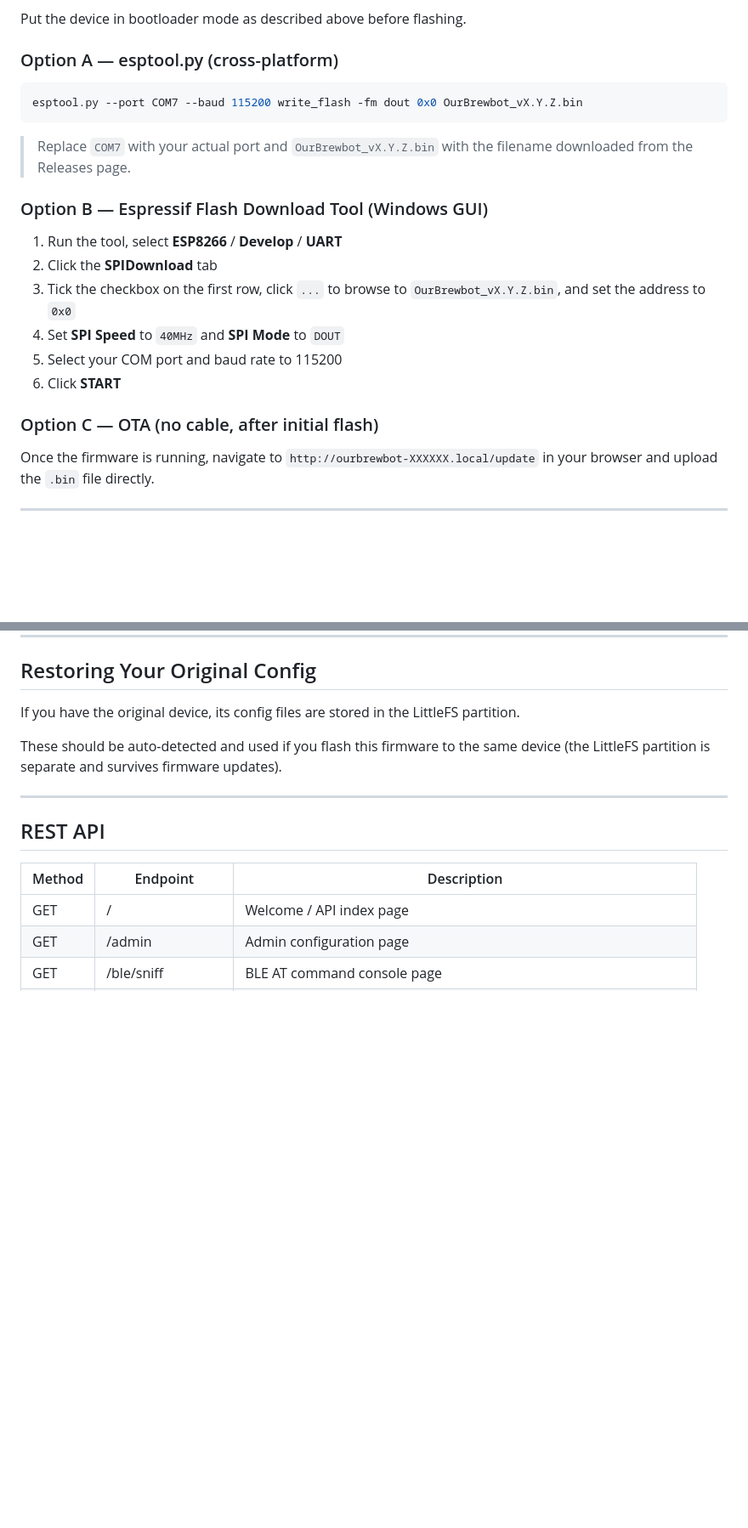
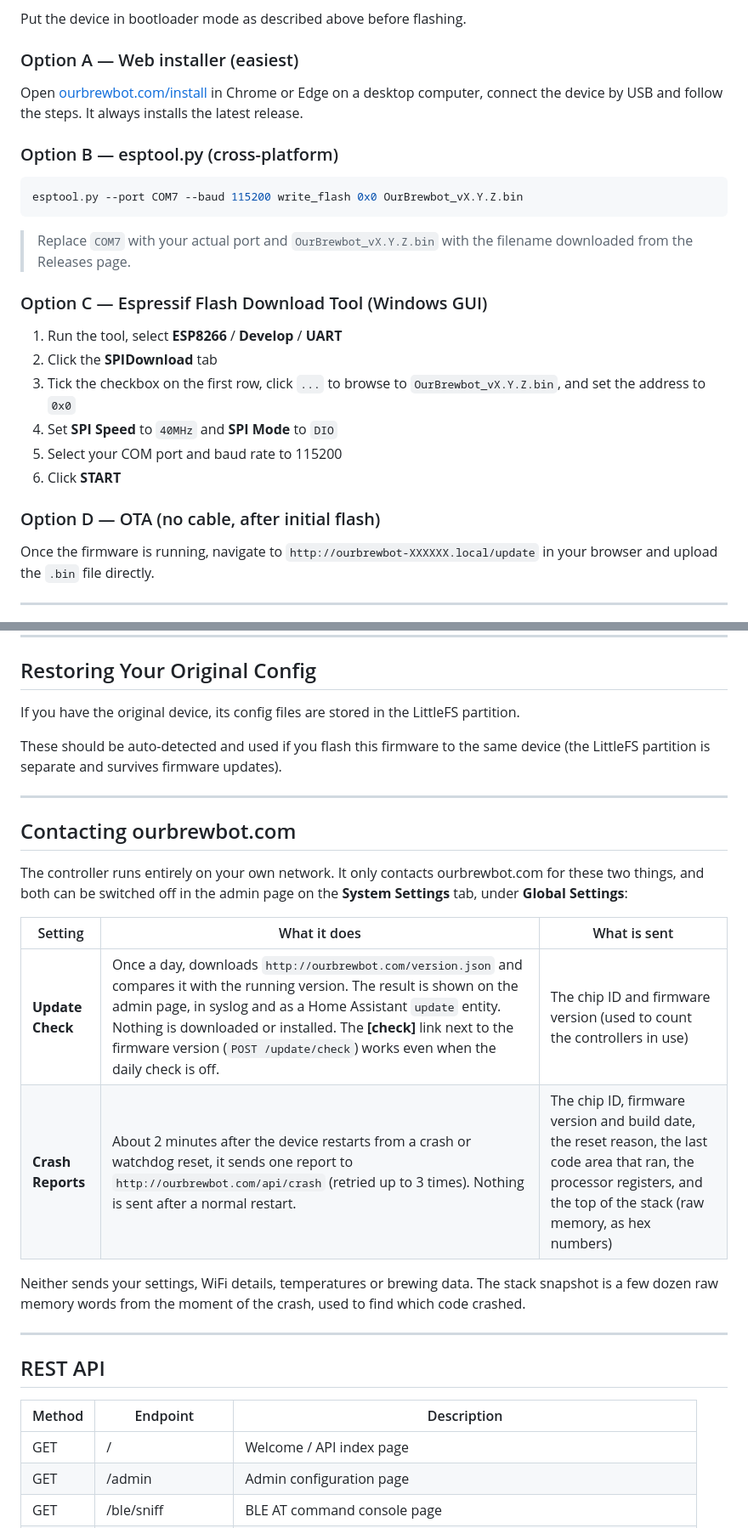
Before and after one commit to scardus/OurBrewbot, a Markdown page: README.md, 2 parts joined by grey strips. Shown at 85% size. Rendered like a GitHub page; blank space fills up the shorter version.

````diff
--- a/README.md
+++ b/README.md
@@ -130,24 +135,28 @@ Pre-built binaries are attached to each release on the [GitHub Releases](../../r
 
 Put the device in bootloader mode as described above before flashing.
 
-### Option A — esptool.py (cross-platform)
+### Option A — Web installer (easiest)
+
+Open [ourbrewbot.com/install](https://ourbrewbot.com/install) in Chrome or Edge on a desktop computer, connect the device by USB and follow the steps. It always installs the latest release.
+
+### Option B — esptool.py (cross-platform)
 
 ```bash
-esptool.py --port COM7 --baud 115200 write_flash -fm dout 0x0 OurBrewbot_vX.Y.Z.bin
+esptool.py --port COM7 --baud 115200 write_flash 0x0 OurBrewbot_vX.Y.Z.bin
 ```
 
 > Replace `COM7` with your actual port and `OurBrewbot_vX.Y.Z.bin` with the filename downloaded from the Releases page.
 
-### Option B — Espressif Flash Download Tool (Windows GUI)
+### Option C — Espressif Flash Download Tool (Windows GUI)
 
 1. Run the tool, select **ESP8266** / **Develop** / **UART**
 2. Click the **SPIDownload** tab
 3. Tick the checkbox on the first row, click `...` to browse to `OurBrewbot_vX.Y.Z.bin`, and set the address to `0x0`
-4. Set **SPI Speed** to `40MHz` and **SPI Mode** to `DOUT`
+4. Set **SPI Speed** to `40MHz` and **SPI Mode** to `DIO`
 5. Select your COM port and baud rate to 115200
 6. Click **START**
 
-### Option C — OTA (no cable, after initial flash)
+### Option D — OTA (no cable, after initial flash)
 
 Once the firmware is running, navigate to `http://ourbrewbot-XXXXXX.local/update` in your browser and upload the `.bin` file directly.
 
@@ -170,6 +179,19 @@ LittleFS partition.
 
 These should be auto-detected and used if you flash this firmware to the same device
 (the LittleFS partition is separate and survives firmware updates).
+
+---
+
+## Contacting ourbrewbot.com
+
+The controller runs entirely on your own network. It only contacts ourbrewbot.com for these two things, and both can be switched off in the admin page on the **System Settings** tab, under **Global Settings**:
+
+| Setting | What it does | What is sent |
+|---------|--------------|--------------|
+| **Update Check** | Once a day, downloads `http://ourbrewbot.com/version.json` and compares it with the running version. The result is shown on the admin page, in syslog and as a Home Assistant `update` entity. Nothing is downloaded or installed. The **[check]** link next to the firmware version (`POST /update/check`) works even when the daily check is off. | The chip ID and firmware version (used to count the controllers in use) |
+| **Crash Reports** | About 2 minutes after the device restarts from a crash or watchdog reset, it sends one report to `http://ourbrewbot.com/api/crash` (retried up to 3 times). Nothing is sent after a normal restart. | The chip ID, firmware version and build date, the reset reason, the last code area that ran, the processor registers, and the top of the stack (raw memory, as hex numbers) |
+
+Neither sends your settings, WiFi details, temperatures or brewing data. The stack snapshot is a few dozen raw memory words from the moment of the crash, used to find which code crashed.
 
 ---
 
````
Also changed, not shown: other parts of README.md (+14 -1 lines).
